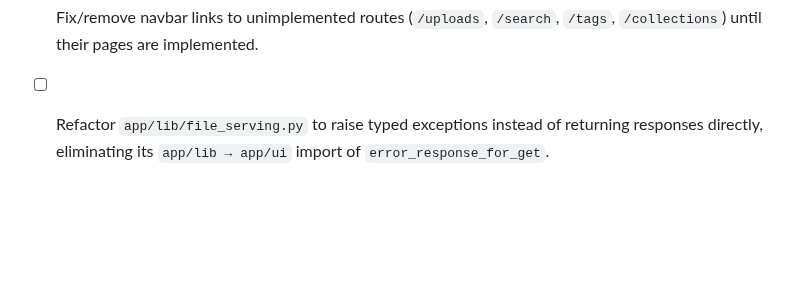
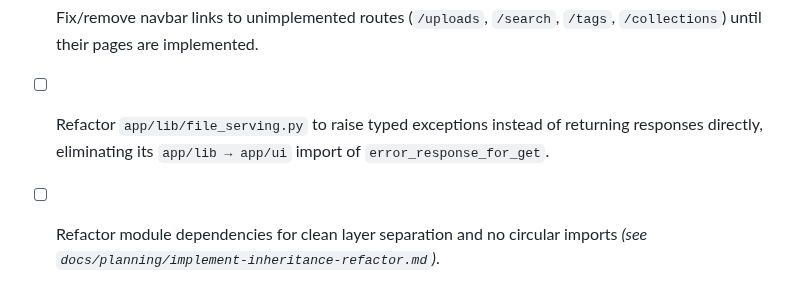
Before and after one commit to samburney/pyupload, a Markdown page: TODO.md, the part around the change. GitHub-like rendering; blank space fills up the shorter version.

Commit message:
Added refactor analysis for circular dependancies.

```diff
--- a/TODO.md
+++ b/TODO.md
@@ -107,3 +107,4 @@
 - [ ] Scheduler: delete files owned by abandoned users when marked private.
 - [ ] Fix/remove navbar links to unimplemented routes (`/uploads`, `/search`, `/tags`, `/collections`) until their pages are implemented.
 - [ ] Refactor `app/lib/file_serving.py` to raise typed exceptions instead of returning responses directly, eliminating its `app/lib → app/ui` import of `error_response_for_get`.
+- [ ] Refactor module dependencies for clean layer separation and no circular imports *(see `docs/planning/implement-inheritance-refactor.md`)*.
```
Also changed, not shown: docs/planning/implement-inheritance-refactor.md (added, +281 -0 lines).
